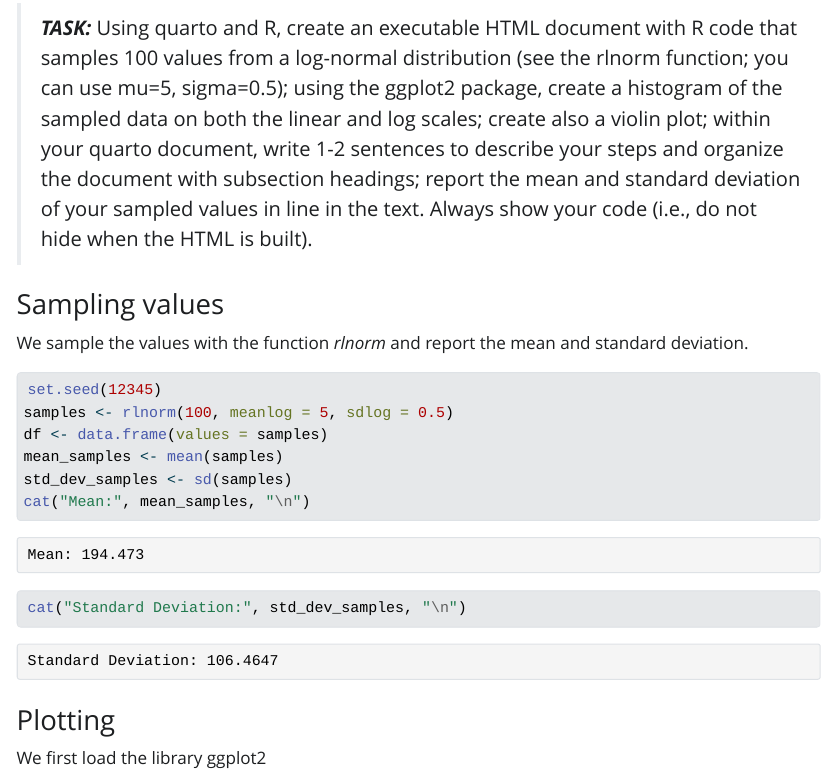
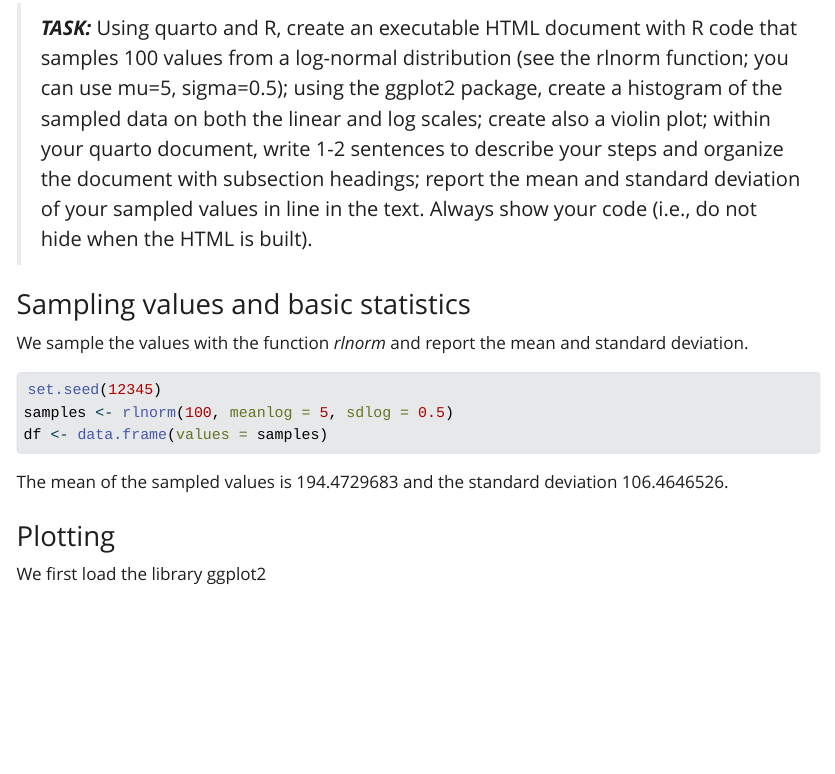
Before and after one commit to GonzaloCardenalAl/sta426hs2023, a Quarto document (exercise1_GonzaloCardenal.qmd): the page in a window 1100 px wide, from 80 px down. The pictures show the output file exercise1_GonzaloCardenal.html that the author committed with the source, opened offline; Quarto's library style sheets are replaced by a plain one without menus; long lines of code are wrapped.

Commit message:
Add files via upload

````diff
--- a/exercise1_GonzaloCardenal.qmd
+++ b/exercise1_GonzaloCardenal.qmd
@@ -4,29 +4,32 @@ format: html
 editor: visual
 ---
 
+> ***TASK:*** Using quarto and R, create an executable HTML document with R code that samples 100 values from a log-normal distribution (see the rlnorm function; you can use mu=5, sigma=0.5); using the ggplot2 package, create a histogram of the sampled data on both the linear and log scales; create also a violin plot; within your quarto document, write 1-2 sentences to describe your steps and organize the document with subsection headings; report the mean and standard deviation of your sampled values in line in the text. Always show your code (i.e., do not hide when the HTML is built).
 
->**_TASK:_**
-Using quarto and R, create an executable HTML document with R code that samples 100 values from a log-normal distribution (see the rlnorm function; you can use mu=5, sigma=0.5); using the ggplot2 package, create a histogram of the sampled data on both the linear and log scales; create also a violin plot; within your quarto document, write 1-2 sentences to describe your steps and organize the document with subsection headings; report the mean and standard deviation of your sampled values in line in the text. Always show your code (i.e., do not hide when the HTML is built).
+### Sampling values and basic statistics
 
-### Sampling values
 We sample the values with the function *rlnorm* and report the mean and standard deviation.
+
 ```{r}
 set.seed(12345)
 samples <- rlnorm(100, meanlog = 5, sdlog = 0.5)
 df <- data.frame(values = samples)
-mean_samples <- mean(samples)
-std_dev_samples <- sd(samples)
-cat("Mean:", mean_samples, "\n")
-cat("Standard Deviation:", std_dev_samples, "\n")
 ```
 
+The mean of the sampled values is `r mean(samples)` and the standard deviation `r sd(samples)`.
+
 ### Plotting
+
 We first load the library ggplot2
+
 ```{r}
 library(ggplot2)
 ```
+
 #### Histograms
+
 Create the histogram in linear scale:
+
 ```{r}
 linear_histogram <- ggplot(df, aes(x = samples)) +
   geom_histogram(binwidth = 1, fill= "green", color="black") +
````
Also changed, not shown: exercise1_GonzaloCardenal.html, exercise1_GonzaloCardenal.qmd (3 more changed lines).
